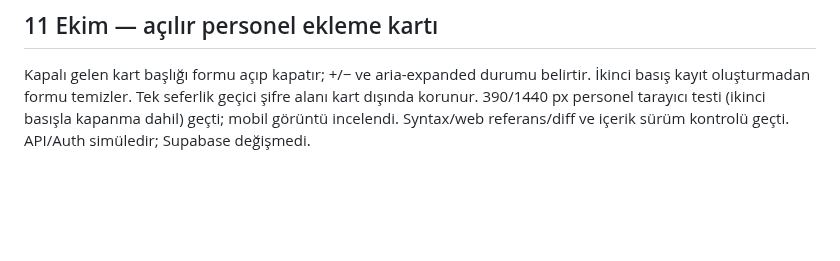
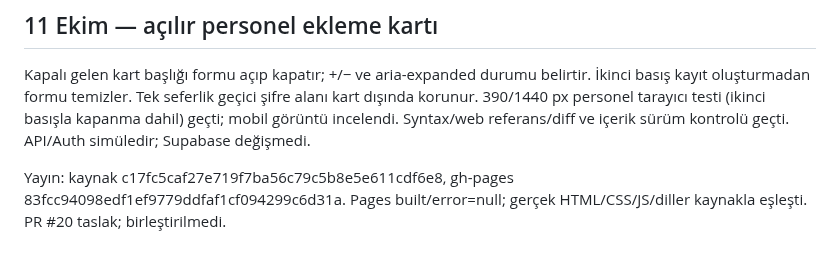
Before and after one commit to Vetmaster/romway, a Markdown page: docs/INCELEME.md, the part around the change. Drawn GitHub-style; blank space fills up the shorter version.

```diff
--- a/docs/INCELEME.md
+++ b/docs/INCELEME.md
@@ -182,3 +182,5 @@ Yayın: kaynak 0dbbcccbaf4f0a9b50f99e799b2a9f49c71fa139, gh-pages 9127ce9d70f283
 ## 11 Ekim — açılır personel ekleme kartı
 
 Kapalı gelen kart başlığı formu açıp kapatır; +/− ve aria-expanded durumu belirtir. İkinci basış kayıt oluşturmadan formu temizler. Tek seferlik geçici şifre alanı kart dışında korunur. 390/1440 px personel tarayıcı testi (ikinci basışla kapanma dahil) geçti; mobil görüntü incelendi. Syntax/web referans/diff ve içerik sürüm kontrolü geçti. API/Auth simüledir; Supabase değişmedi.
+
+Yayın: kaynak c17fc5caf27e719f7ba56c79c5b8e5e611cdf6e8, gh-pages 83fcc94098edf1ef9779ddfaf1cf094299c6d31a. Pages built/error=null; gerçek HTML/CSS/JS/diller kaynakla eşleşti. PR #20 taslak; birleştirilmedi.
```
Also changed, not shown: docs/TODO.md (+1 -0 lines).
